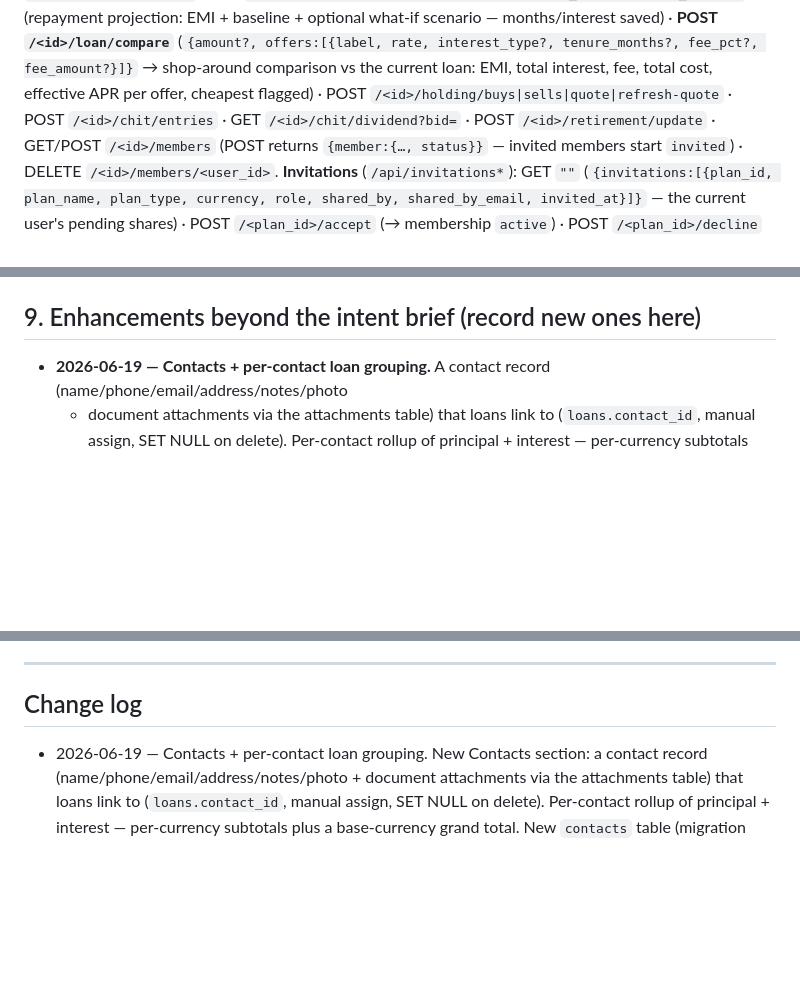
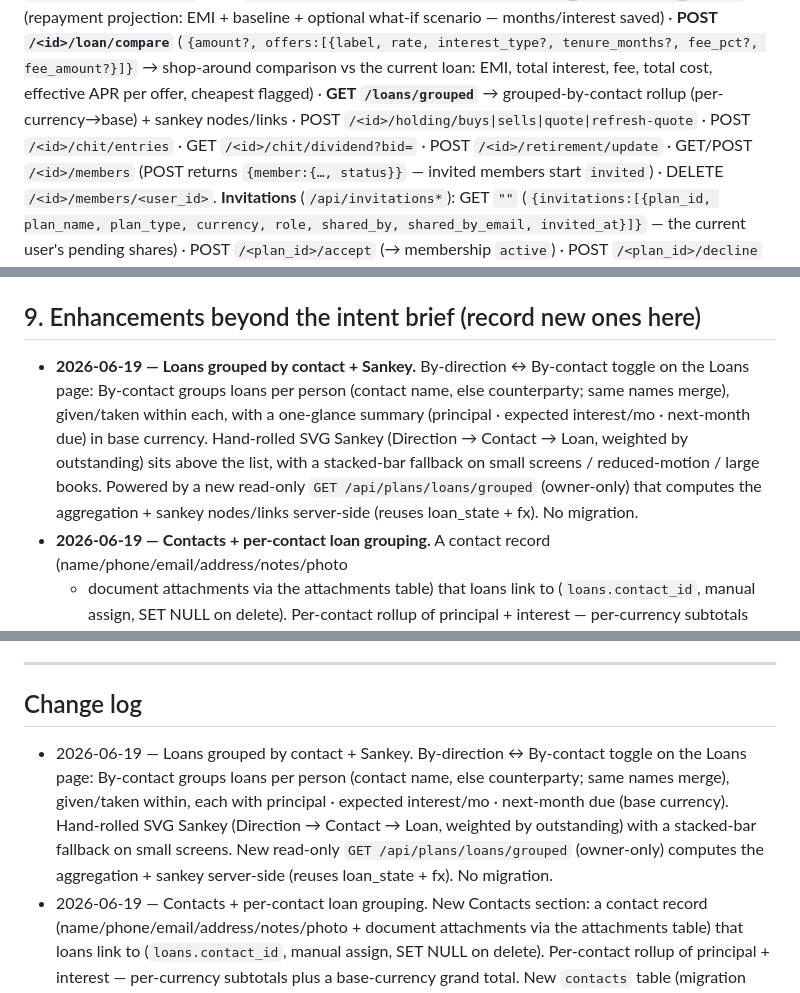
Before and after one commit to chatwithllm/khata, a Markdown page: docs/specs/khata-AS-BUILT.md, 3 parts joined by grey strips. GitHub-like rendering; blank space fills up the shorter version.

Commit message:
docs(loans): record grouped-by-contact + sankey in AS-BUILT
Co-Authored-By: Claude Opus 4.8 <noreply@anthropic.com>

```diff
--- a/docs/specs/khata-AS-BUILT.md
+++ b/docs/specs/khata-AS-BUILT.md
@@ -145,7 +145,8 @@ re-opens confirmation) · **POST `/<id>/entries/<entry_id>/amount`** (`{action:
 (repayment projection: EMI + baseline + optional what-if scenario — months/interest saved) · **POST
 `/<id>/loan/compare`** (`{amount?, offers:[{label, rate, interest_type?, tenure_months?, fee_pct?, fee_amount?}]}`
 → shop-around comparison vs the current loan: EMI, total interest, fee, total cost, effective APR per offer,
-cheapest flagged) · POST `/<id>/holding/buys|sells|quote|refresh-quote` · POST
+cheapest flagged) · **GET `/loans/grouped`** → grouped-by-contact rollup (per-currency→base) + sankey nodes/links
+· POST `/<id>/holding/buys|sells|quote|refresh-quote` · POST
 `/<id>/chit/entries` · GET `/<id>/chit/dividend?bid=` · POST `/<id>/retirement/update` · GET/POST
 `/<id>/members` (POST returns `{member:{…, status}}` — invited members start `invited`) ·
 DELETE `/<id>/members/<user_id>`.
@@ -185,6 +186,12 @@ collateral when secured) · `/chit/<id>` (stats, rounds table, ledger) · `/hold
 (NPS projector) · `/settings` · `/analysis`.
 
 ## 9. Enhancements beyond the intent brief (record new ones here)
+- **2026-06-19 — Loans grouped by contact + Sankey.** By-direction ↔ By-contact toggle on the Loans page: By-contact
+  groups loans per person (contact name, else counterparty; same names merge), given/taken within each, with a
+  one-glance summary (principal · expected interest/mo · next-month due) in base currency. Hand-rolled SVG Sankey
+  (Direction → Contact → Loan, weighted by outstanding) sits above the list, with a stacked-bar fallback on small
+  screens / reduced-motion / large books. Powered by a new read-only `GET /api/plans/loans/grouped` (owner-only)
+  that computes the aggregation + sankey nodes/links server-side (reuses loan_state + fx). No migration.
 - **2026-06-19 — Contacts + per-contact loan grouping.** A contact record (name/phone/email/address/notes/photo
   + document attachments via the attachments table) that loans link to (`loans.contact_id`, manual assign, SET NULL
   on delete). Per-contact rollup of principal + interest — per-currency subtotals plus a base-currency grand total
@@ -418,6 +425,12 @@ from-scratch build reads here, not the app. Verify UI changes with the headless
 ---
 
 ## Change log
+- 2026-06-19 — Loans grouped by contact + Sankey. By-direction ↔ By-contact toggle on the Loans
+  page: By-contact groups loans per person (contact name, else counterparty; same names merge),
+  given/taken within, each with principal · expected interest/mo · next-month due (base currency).
+  Hand-rolled SVG Sankey (Direction → Contact → Loan, weighted by outstanding) with a stacked-bar
+  fallback on small screens. New read-only `GET /api/plans/loans/grouped` (owner-only) computes the
+  aggregation + sankey server-side (reuses loan_state + fx). No migration.
 - 2026-06-19 — Contacts + per-contact loan grouping. New Contacts section: a contact record
   (name/phone/email/address/notes/photo + document attachments via the attachments table) that
   loans link to (`loans.contact_id`, manual assign, SET NULL on delete). Per-contact rollup of
```
